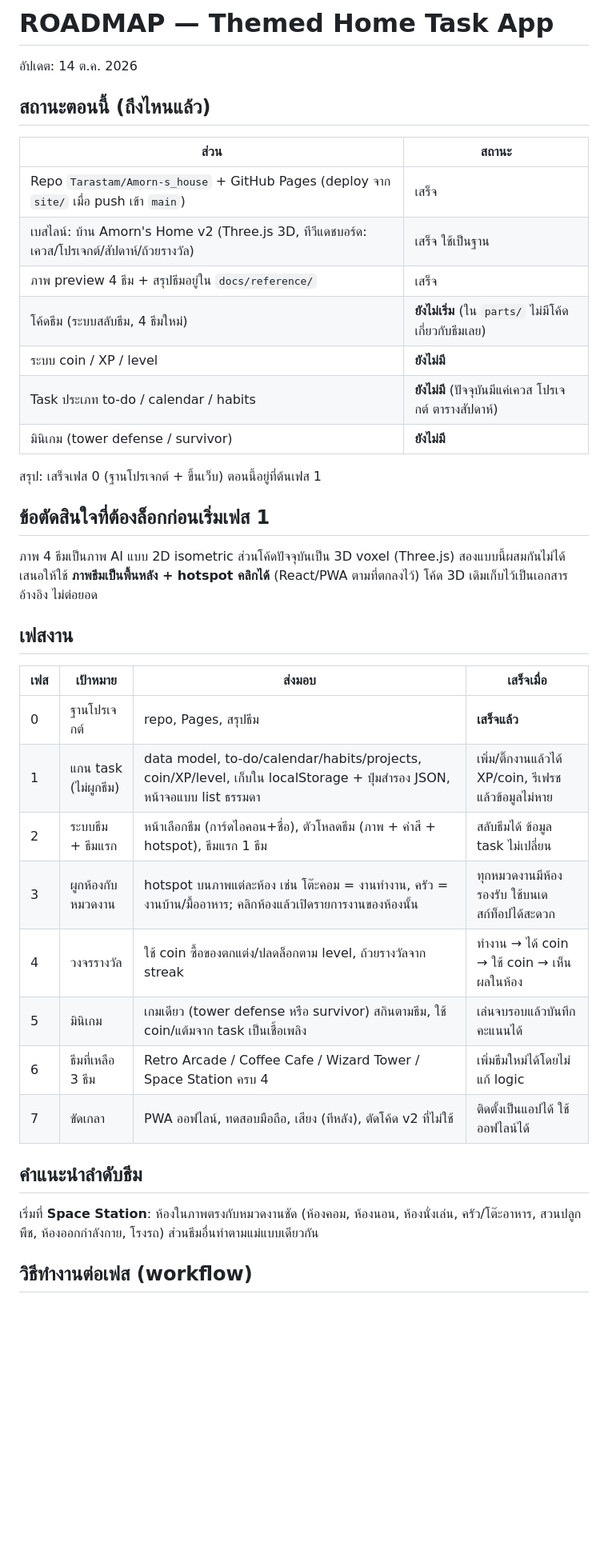
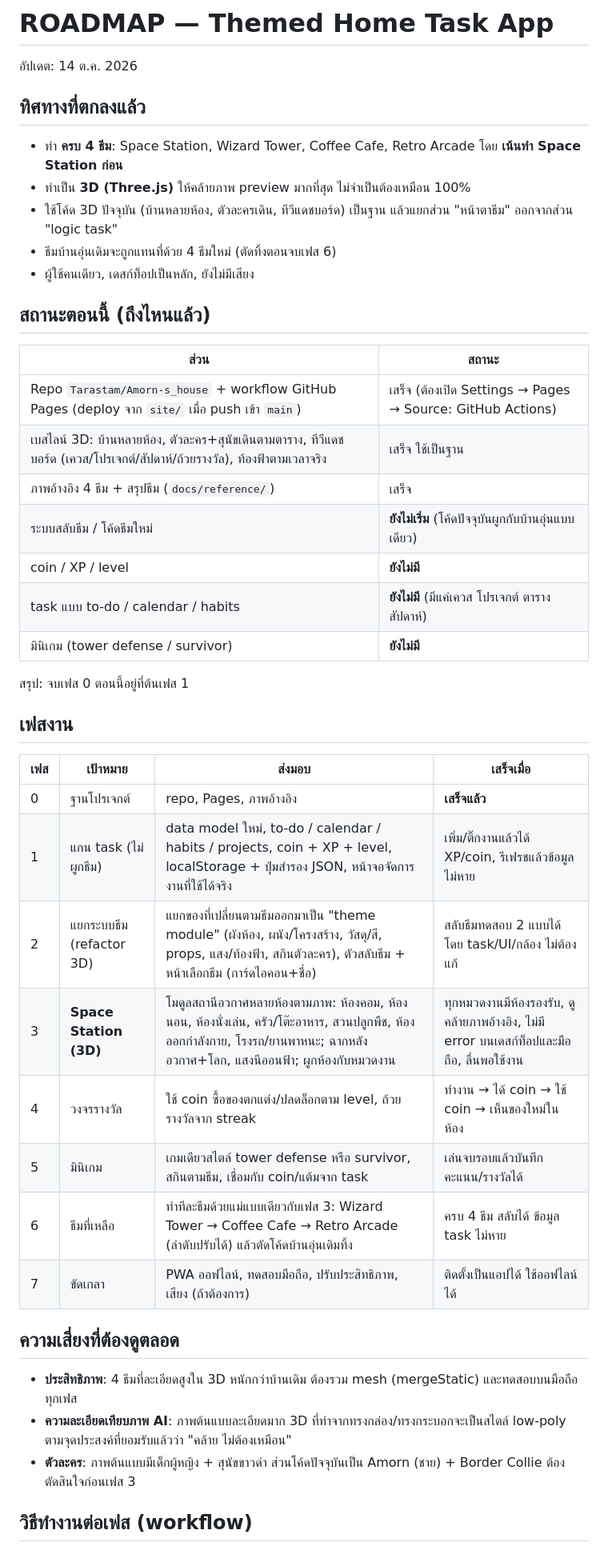
Before and after one commit to Tarastam/Amorn-s_house, a Markdown page: docs/ROADMAP.md, the part around one of its changes. Shown at 80% size. Rendered like a GitHub page; blank space fills up the shorter version.

Commit message:
Revise roadmap: 3D for all 4 themes, Space Station first
Co-Authored-By: Claude Sonnet 5.5 <noreply@anthropic.com>
Claude-Session: https://claude.ai/code/session_01G1A1wF9GWcpZNgkhUF6cPC

```diff
--- a/docs/ROADMAP.md
+++ b/docs/ROADMAP.md
@@ -1,42 +1,47 @@
 # ROADMAP — Themed Home Task App
 
 อัปเดต: 14 ต.ค. 2026
+
+## ทิศทางที่ตกลงแล้ว
+
+- ทำ **ครบ 4 ธีม**: Space Station, Wizard Tower, Coffee Cafe, Retro Arcade โดย **เน้นทำ Space Station ก่อน**
+- ทำเป็น **3D (Three.js)** ให้คล้ายภาพ preview มากที่สุด ไม่จำเป็นต้องเหมือน 100%
+- ใช้โค้ด 3D ปัจจุบัน (บ้านหลายห้อง, ตัวละครเดิน, ทีวีแดชบอร์ด) เป็นฐาน แล้วแยกส่วน "หน้าตาธีม" ออกจากส่วน "logic task"
+- ธีมบ้านอุ่นเดิมจะถูกแทนที่ด้วย 4 ธีมใหม่ (ตัดทิ้งตอนจบเฟส 6)
+- ผู้ใช้คนเดียว, เดสก์ท็อปเป็นหลัก, ยังไม่มีเสียง
 
 ## สถานะตอนนี้ (ถึงไหนแล้ว)
 
 | ส่วน | สถานะ |
 |---|---|
-| Repo `Tarastam/Amorn-s_house` + GitHub Pages (deploy จาก `site/` เมื่อ push เข้า `main`) | เสร็จ |
-| เบสไลน์: บ้าน Amorn's Home v2 (Three.js 3D, ทีวีแดชบอร์ด: เควส/โปรเจกต์/สัปดาห์/ถ้วยรางวัล) | เสร็จ ใช้เป็นฐาน |
-| ภาพ preview 4 ธีม + สรุปธีมอยู่ใน `docs/reference/` | เสร็จ |
-| โค้ดธีม (ระบบสลับธีม, 4 ธีมใหม่) | **ยังไม่เริ่ม** (ใน `parts/` ไม่มีโค้ดเกี่ยวกับธีมเลย) |
-| ระบบ coin / XP / level | **ยังไม่มี** |
-| Task ประเภท to-do / calendar / habits | **ยังไม่มี** (ปัจจุบันมีแค่เควส โปรเจกต์ ตารางสัปดาห์) |
+| Repo `Tarastam/Amorn-s_house` + workflow GitHub Pages (deploy จาก `site/` เมื่อ push เข้า `main`) | เสร็จ (ต้องเปิด Settings → Pages → Source: GitHub Actions) |
+| เบสไลน์ 3D: บ้านหลายห้อง, ตัวละคร+สุนัขเดินตามตาราง, ทีวีแดชบอร์ด (เควส/โปรเจกต์/สัปดาห์/ถ้วยรางวัล), ท้องฟ้าตามเวลาจริง | เสร็จ ใช้เป็นฐาน |
+| ภาพอ้างอิง 4 ธีม + สรุปธีม (`docs/reference/`) | เสร็จ |
+| ระบบสลับธีม / โค้ดธีมใหม่ | **ยังไม่เริ่ม** (โค้ดปัจจุบันผูกกับบ้านอุ่นแบบเดียว) |
+| coin / XP / level | **ยังไม่มี** |
+| task แบบ to-do / calendar / habits | **ยังไม่มี** (มีแค่เควส โปรเจกต์ ตารางสัปดาห์) |
 | มินิเกม (tower defense / survivor) | **ยังไม่มี** |
 
-สรุป: เสร็จเฟส 0 (ฐานโปรเจกต์ + ขึ้นเว็บ) ตอนนี้อยู่ที่ต้นเฟส 1
-
-## ข้อตัดสินใจที่ต้องล็อกก่อนเริ่มเฟส 1
-
-ภาพ 4 ธีมเป็นภาพ AI แบบ 2D isometric ส่วนโค้ดปัจจุบันเป็น 3D voxel (Three.js) สองแบบนี้ผสมกันไม่ได้ เสนอให้ใช้
-**ภาพธีมเป็นพื้นหลัง + hotspot คลิกได้** (React/PWA ตามที่ตกลงไว้) โค้ด 3D เดิมเก็บไว้เป็นเอกสารอ้างอิง ไม่ต่อยอด
+สรุป: จบเฟส 0 ตอนนี้อยู่ที่ต้นเฟส 1
 
 ## เฟสงาน
 
 | เฟส | เป้าหมาย | ส่งมอบ | เสร็จเมื่อ |
 |---|---|---|---|
-| 0 | ฐานโปรเจกต์ | repo, Pages, สรุปธีม | **เสร็จแล้ว** |
-| 1 | แกน task (ไม่ผูกธีม) | data model, to-do/calendar/habits/projects, coin/XP/level, เก็บใน localStorage + ปุ่มสำรอง JSON, หน้าจอแบบ list ธรรมดา | เพิ่ม/ติ๊กงานแล้วได้ XP/coin, รีเฟรชแล้วข้อมูลไม่หาย |
-| 2 | ระบบธีม + ธีมแรก | หน้าเลือกธีม (การ์ดไอคอน+ชื่อ), ตัวโหลดธีม (ภาพ + ค่าสี + hotspot), ธีมแรก 1 ธีม | สลับธีมได้ ข้อมูล task ไม่เปลี่ยน |
-| 3 | ผูกห้องกับหมวดงาน | hotspot บนภาพแต่ละห้อง เช่น โต๊ะคอม = งานทำงาน, ครัว = งานบ้าน/มื้ออาหาร; คลิกห้องแล้วเปิดรายการงานของห้องนั้น | ทุกหมวดงานมีห้องรองรับ ใช้บนเดสก์ท็อปได้สะดวก |
-| 4 | วงจรรางวัล | ใช้ coin ซื้อของตกแต่ง/ปลดล็อกตาม level, ถ้วยรางวัลจาก streak | ทำงาน → ได้ coin → ใช้ coin → เห็นผลในห้อง |
-| 5 | มินิเกม | เกมเดียว (tower defense หรือ survivor) สกินตามธีม, ใช้ coin/แต้มจาก task เป็นเชื้อเพลิง | เล่นจบรอบแล้วบันทึกคะแนนได้ |
-| 6 | ธีมที่เหลือ 3 ธีม | Retro Arcade / Coffee Cafe / Wizard Tower / Space Station ครบ 4 | เพิ่มธีมใหม่ได้โดยไม่แก้ logic |
-| 7 | ขัดเกลา | PWA ออฟไลน์, ทดสอบมือถือ, เสียง (ทีหลัง), ตัดโค้ด v2 ที่ไม่ใช้ | ติดตั้งเป็นแอปได้ ใช้ออฟไลน์ได้ |
+| 0 | ฐานโปรเจกต์ | repo, Pages, ภาพอ้างอิง | **เสร็จแล้ว** |
+| 1 | แกน task (ไม่ผูกธีม) | data model ใหม่, to-do / calendar / habits / projects, coin + XP + level, localStorage + ปุ่มสำรอง JSON, หน้าจอจัดการงานที่ใช้ได้จริง | เพิ่ม/ติ๊กงานแล้วได้ XP/coin, รีเฟรชแล้วข้อมูลไม่หาย |
+| 2 | แยกระบบธีม (refactor 3D) | แยกของที่เปลี่ยนตามธีมออกมาเป็น "theme module" (ผังห้อง, ผนัง/โครงสร้าง, วัสดุ/สี, props, แสง/ท้องฟ้า, สกินตัวละคร), ตัวสลับธีม + หน้าเลือกธีม (การ์ดไอคอน+ชื่อ) | สลับธีมทดสอบ 2 แบบได้ โดย task/UI/กล้อง ไม่ต้องแก้ |
+| 3 | **Space Station (3D)** | โมดูลสถานีอวกาศหลายห้องตามภาพ: ห้องคอม, ห้องนอน, ห้องนั่งเล่น, ครัว/โต๊ะอาหาร, สวนปลูกพืช, ห้องออกกำลังกาย, โรงรถ/ยานพาหนะ; ฉากหลังอวกาศ+โลก, แสงนีออนฟ้า; ผูกห้องกับหมวดงาน | ทุกหมวดงานมีห้องรองรับ, ดูคล้ายภาพอ้างอิง, ไม่มี error บนเดสก์ท็อปและมือถือ, ลื่นพอใช้งาน |
+| 4 | วงจรรางวัล | ใช้ coin ซื้อของตกแต่ง/ปลดล็อกตาม level, ถ้วยรางวัลจาก streak | ทำงาน → ได้ coin → ใช้ coin → เห็นของใหม่ในห้อง |
+| 5 | มินิเกม | เกมเดียวสไตล์ tower defense หรือ survivor, สกินตามธีม, เชื่อมกับ coin/แต้มจาก task | เล่นจบรอบแล้วบันทึกคะแนน/รางวัลได้ |
+| 6 | ธีมที่เหลือ | ทำทีละธีมด้วยแม่แบบเดียวกับเฟส 3: Wizard Tower → Coffee Cafe → Retro Arcade (ลำดับปรับได้) แล้วตัดโค้ดบ้านอุ่นเดิมทิ้ง | ครบ 4 ธีม สลับได้ ข้อมูล task ไม่หาย |
+| 7 | ขัดเกลา | PWA ออฟไลน์, ทดสอบมือถือ, ปรับประสิทธิภาพ, เสียง (ถ้าต้องการ) | ติดตั้งเป็นแอปได้ ใช้ออฟไลน์ได้ |
 
-## คำแนะนำลำดับธีม
+## ความเสี่ยงที่ต้องดูตลอด
 
-เริ่มที่ **Space Station**: ห้องในภาพตรงกับหมวดงานชัด (ห้องคอม, ห้องนอน, ห้องนั่งเล่น, ครัว/โต๊ะอาหาร, สวนปลูกพืช, ห้องออกกำลังกาย, โรงรถ) ส่วนธีมอื่นทำตามแม่แบบเดียวกัน
+- **ประสิทธิภาพ**: 4 ธีมที่ละเอียดสูงใน 3D หนักกว่าบ้านเดิม ต้องรวม mesh (mergeStatic) และทดสอบบนมือถือทุกเฟส
+- **ความละเอียดเทียบภาพ AI**: ภาพต้นแบบละเอียดมาก 3D ที่ทำจากทรงกล่อง/ทรงกระบอกจะเป็นสไตล์ low-poly ตามจุดประสงค์ที่ยอมรับแล้วว่า "คล้าย ไม่ต้องเหมือน"
+- **ตัวละคร**: ภาพต้นแบบมีเด็กผู้หญิง + สุนัขขาวดำ ส่วนโค้ดปัจจุบันเป็น Amorn (ชาย) + Border Collie ต้องตัดสินใจก่อนเฟส 3
 
 ## วิธีทำงานต่อเฟส (workflow)
 
```
Also changed, not shown: other parts of docs/ROADMAP.md (+3 -3 lines).
